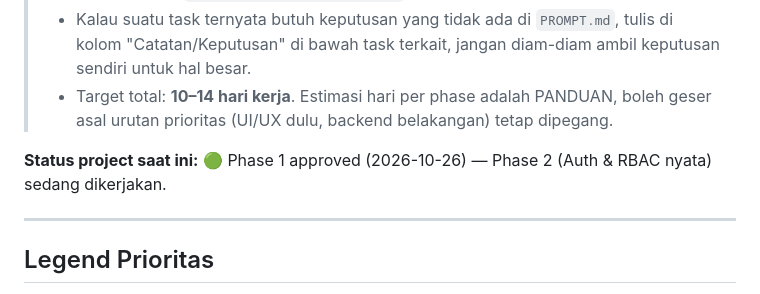
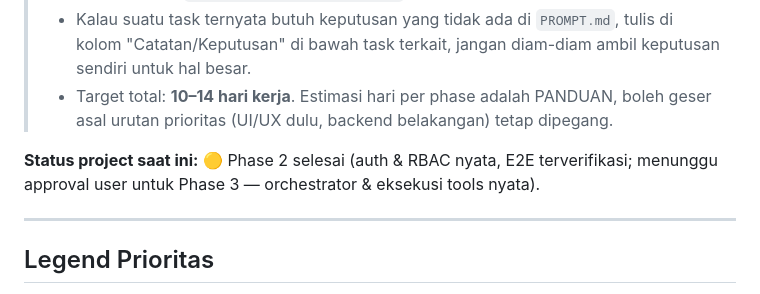
Before and after one commit to phenomu/OGES-SHIELD, a Markdown page: tracker.md, the part around the change. Rendered like a GitHub page.

Commit message:
docs(tracker): status Phase 2 selesai, menunggu approval Phase 3

```diff
--- a/tracker.md
+++ b/tracker.md
@@ -9,8 +9,8 @@
 > - Target total: **10–14 hari kerja**. Estimasi hari per phase adalah PANDUAN, boleh geser asal
 >   urutan prioritas (UI/UX dulu, backend belakangan) tetap dipegang.
 
-**Status project saat ini:** 🟢 Phase 1 approved (2026-10-26) — Phase 2 (Auth & RBAC nyata)
-sedang dikerjakan.
+**Status project saat ini:** 🟡 Phase 2 selesai (auth & RBAC nyata, E2E terverifikasi;
+menunggu approval user untuk Phase 3 — orchestrator & eksekusi tools nyata).
 
 ---
 
```
